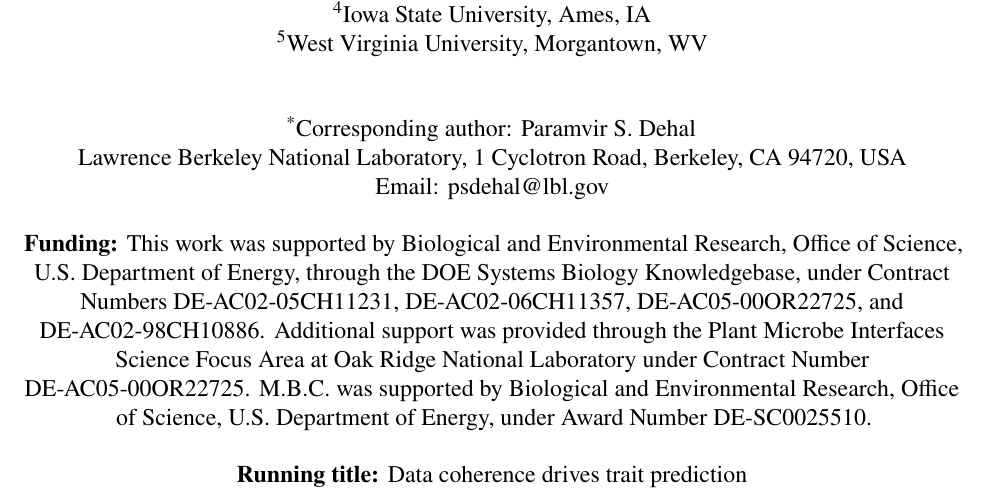
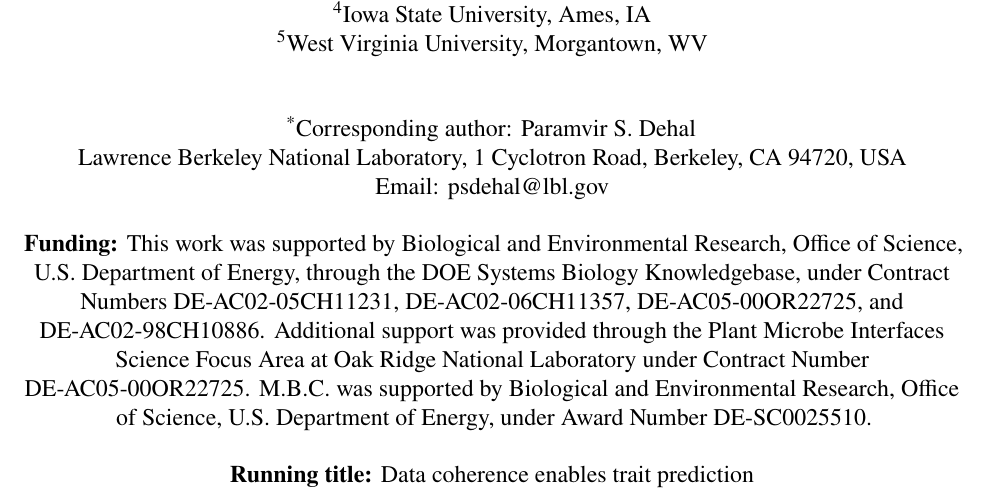
Before and after one commit to kbasecollaborations/trait-prediction-manuscript, a LaTeX paper (main.tex, which reads sections/coverpage.tex): part of page 1 of 60, cut so that both start at the same text. Compiled offline with pdfLaTeX.

Commit message:
feat: update short title

```diff
--- a/sections/coverpage.tex
+++ b/sections/coverpage.tex
@@ -49,7 +49,7 @@
   M.B.C. was supported by Biological and Environmental Research, Office of Science, U.S. Department of Energy, under Award Number DE-SC0025510.\\
 
   \vspace{0.5cm}
-  \textbf{Running title:} Data coherence drives trait prediction\\
+  \textbf{Running title:} Data coherence enables trait prediction\\
 
   \vspace{1cm}
 
```
